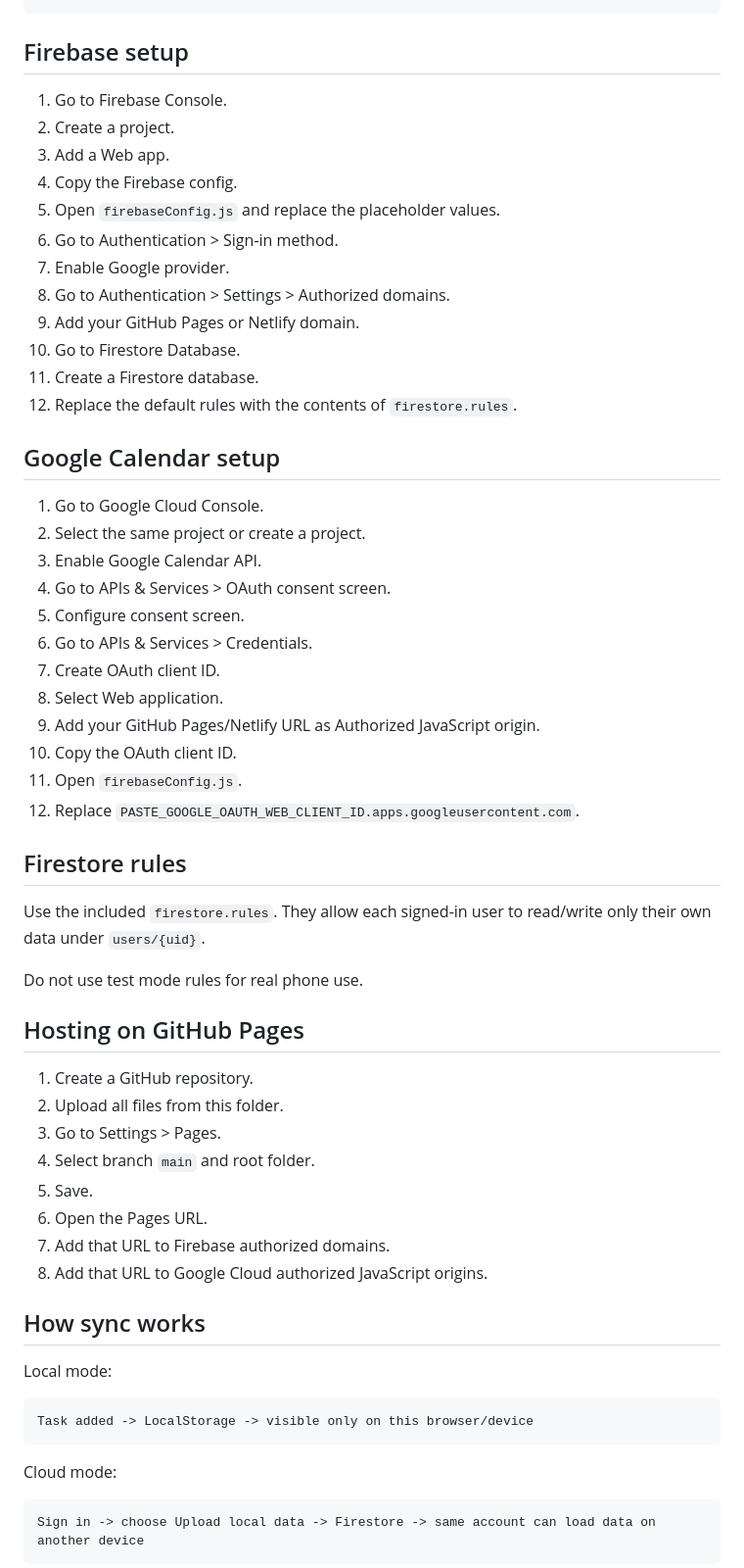
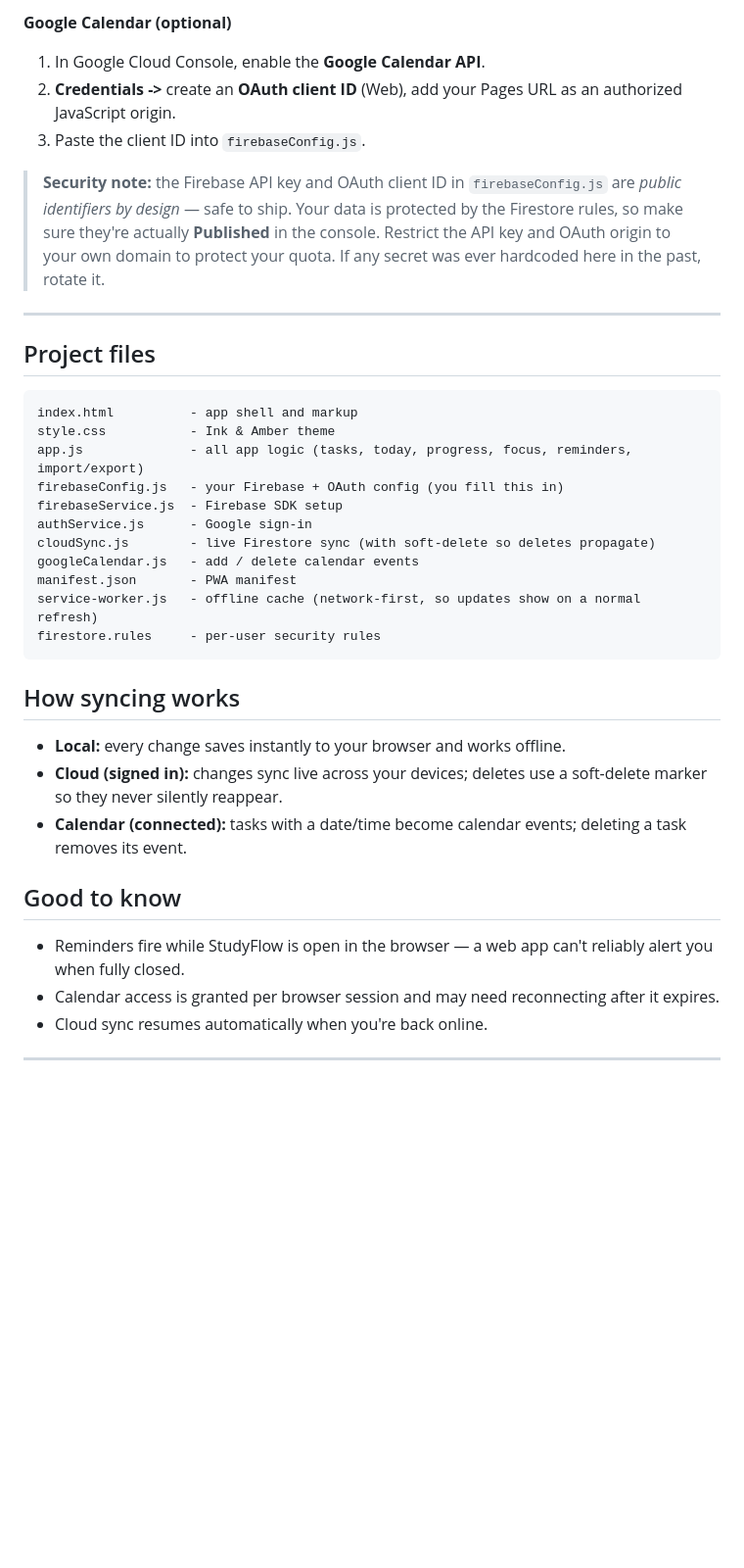
Before and after one commit to sahil-jamwal/study-task-planner, a Markdown page: README.md, the part around one of its changes. Shown at 98% size. Rendered like a GitHub page; blank space fills up the shorter version.

````diff
--- a/README.md
+++ b/README.md
@@ -56,63 +63,39 @@ study-task-planner-cloud-sync/
+**Google Calendar (optional)**
+1. In Google Cloud Console, enable the **Google Calendar API**.
+2. **Credentials ->** create an **OAuth client ID** (Web), add your Pages URL as an authorized JavaScript origin.
+3. Paste the client ID into `firebaseConfig.js`.
+
+> **Security note:** the Firebase API key and OAuth client ID in `firebaseConfig.js` are *public identifiers by design* — safe to ship. Your data is protected by the Firestore rules, so make sure they're actually **Published** in the console. Restrict the API key and OAuth origin to your own domain to protect your quota. If any secret was ever hardcoded here in the past, rotate it.
+
+---
+
+## Project files
+
+```
+index.html          - app shell and markup
+style.css           - Ink & Amber theme
+app.js              - all app logic (tasks, today, progress, focus, reminders, import/export)
+firebaseConfig.js   - your Firebase + OAuth config (you fill this in)
+firebaseService.js  - Firebase SDK setup
+authService.js      - Google sign-in
+cloudSync.js        - live Firestore sync (with soft-delete so deletes propagate)
+googleCalendar.js   - add / delete calendar events
+manifest.json       - PWA manifest
+service-worker.js   - offline cache (network-first, so updates show on a normal refresh)
+firestore.rules     - per-user security rules
 ```
 
-## Firebase setup
+## How syncing works
 
-1. Go to Firebase Console.
-2. Create a project.
-3. Add a Web app.
-4. Copy the Firebase config.
-5. Open `firebaseConfig.js` and replace the placeholder values.
-6. Go to Authentication > Sign-in method.
-7. Enable Google provider.
-8. Go to Authentication > Settings > Authorized domains.
-9. Add your GitHub Pages or Netlify domain.
-10. Go to Firestore Database.
-11. Create a Firestore database.
-12. Replace the default rules with the contents of `firestore.rules`.
+- **Local:** every change saves instantly to your browser and works offline.
+- **Cloud (signed in):** changes sync live across your devices; deletes use a soft-delete marker so they never silently reappear.
+- **Calendar (connected):** tasks with a date/time become calendar events; deleting a task removes its event.
 
-## Google Calendar setup
+## Good to know
 
-1. Go to Google Cloud Console.
-2. Select the same project or create a project.
-3. Enable Google Calendar API.
-4. Go to APIs & Services > OAuth consent screen.
-5. Configure consent screen.
-6. Go to APIs & Services > Credentials.
-7. Create OAuth client ID.
-8. Select Web application.
-9. Add your GitHub Pages/Netlify URL as Authorized JavaScript origin.
-10. Copy the OAuth client ID.
-11. Open `firebaseConfig.js`.
-12. Replace `PASTE_GOOGLE_OAUTH_WEB_CLIENT_ID.apps.googleusercontent.com`.
+- Reminders fire while StudyFlow is open in the browser — a web app can't reliably alert you when fully closed.
+- Calendar access is granted per browser session and may need reconnecting after it expires.
+- Cloud sync resumes automatically when you're back online.
 
-## Firestore rules
+---
 
-Use the included `firestore.rules`. They allow each signed-in user to read/write only their own data under `users/{uid}`.
-
-Do not use test mode rules for real phone use.
-
-## Hosting on GitHub Pages
-
-1. Create a GitHub repository.
-2. Upload all files from this folder.
-3. Go to Settings > Pages.
-4. Select branch `main` and root folder.
-5. Save.
-6. Open the Pages URL.
-7. Add that URL to Firebase authorized domains.
-8. Add that URL to Google Cloud authorized JavaScript origins.
-
-## How sync works
-
-Local mode:
-
-```text
-Task added -> LocalStorage -> visible only on this browser/device
-```
-
-Cloud mode:
-
-```text
-Sign in -> choose Upload local data -> Firestore -> same account can load data on another device
-```
-
````
Also changed, not shown: other parts of README.md (+55 -70 lines).
